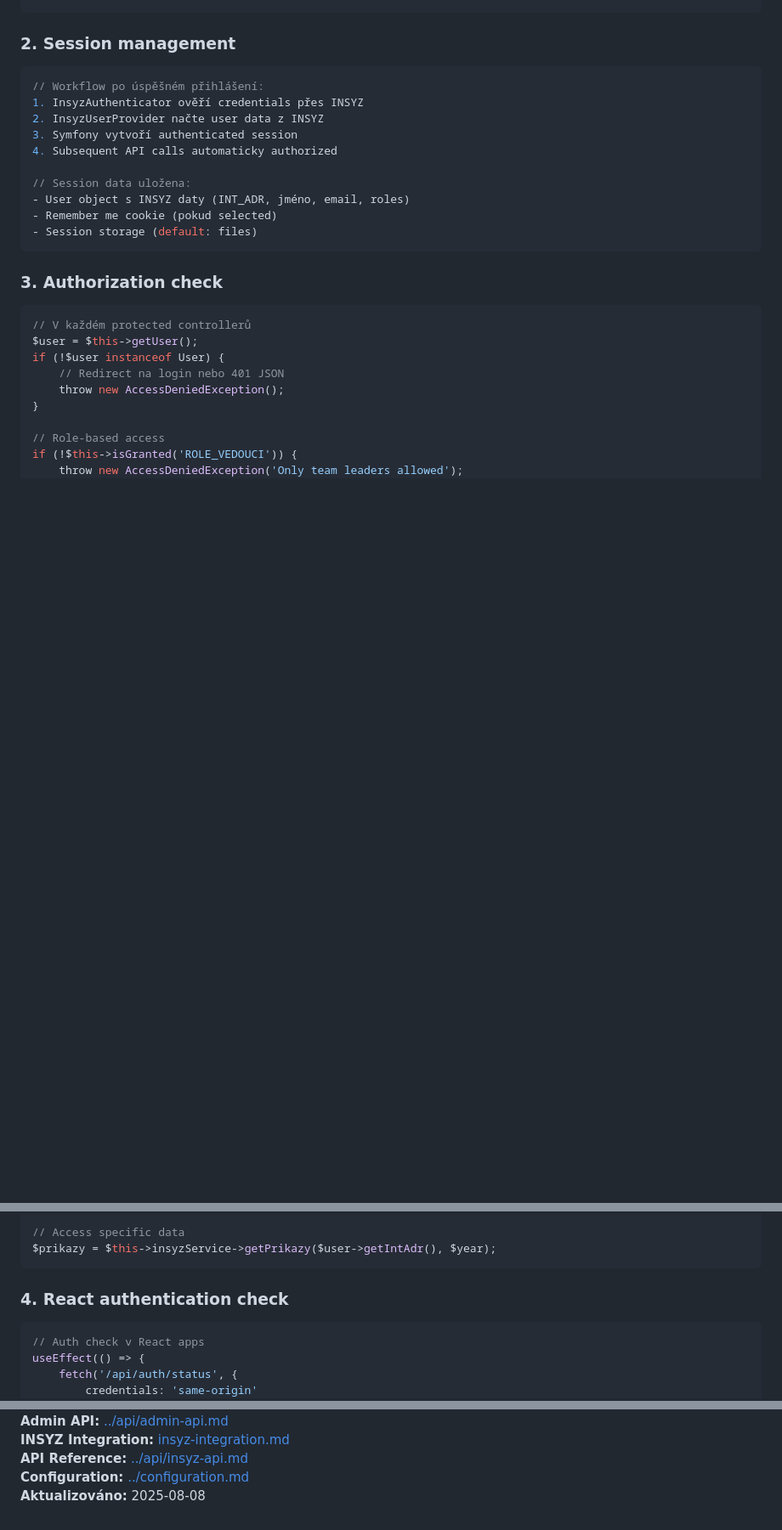
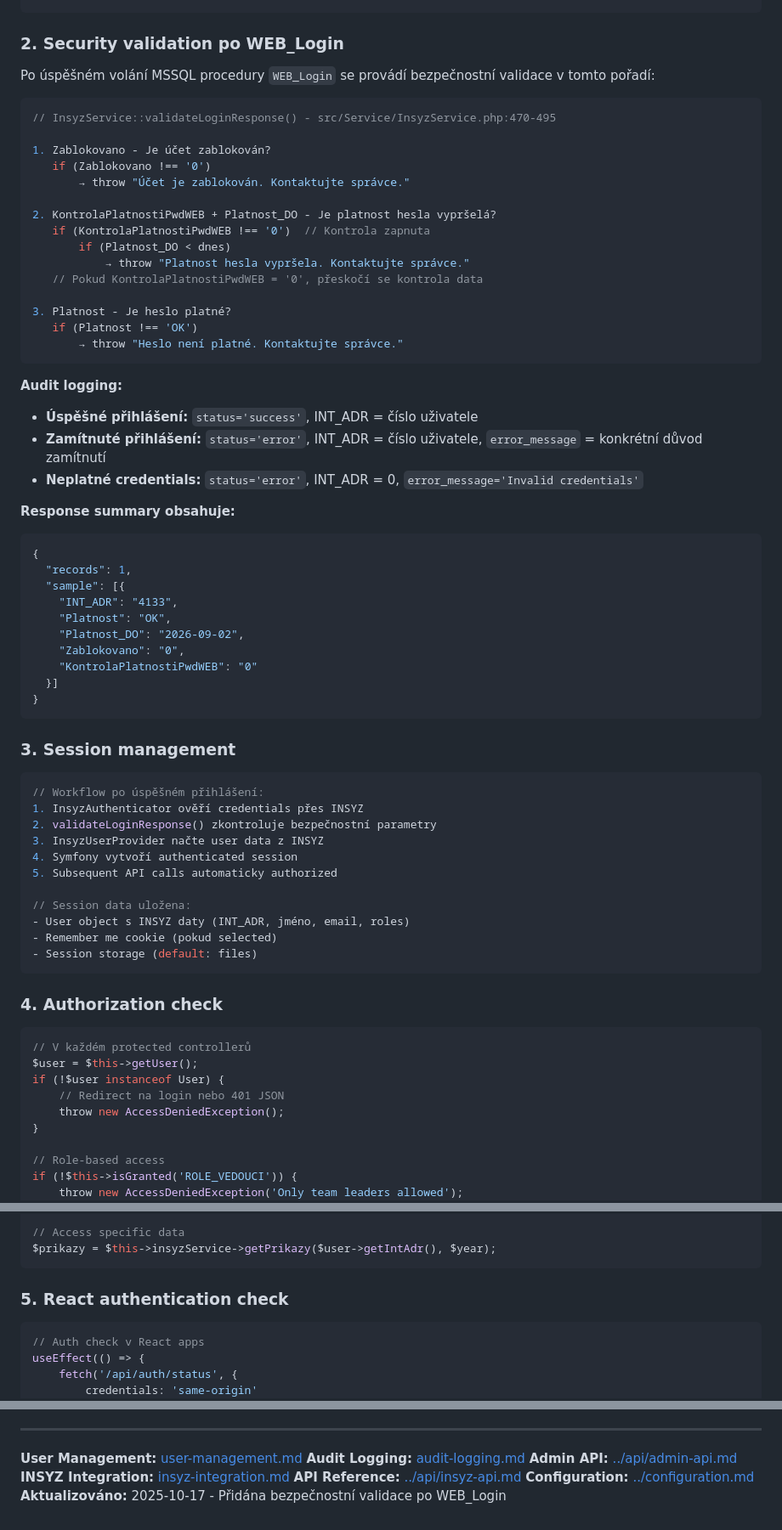
Before and after one commit to martin-svoboda/portalznackare, a Markdown page: docs/features/authentication.md, 3 parts joined by grey strips. Shown: that part at 85% size. Drawn GitHub-style; blank space fills up the shorter version.

Commit message:
Validace bezpečnostních parametrů při logování (platnost hesla, blokace...)

````diff
--- a/docs/features/authentication.md
+++ b/docs/features/authentication.md
@@ -305,14 +305,56 @@ if (result.success) {
 </form>
 ```
 
-### 2. **Session management**
+### 2. **Security validation po WEB_Login**
+
+Po úspěšném volání MSSQL procedury `WEB_Login` se provádí bezpečnostní validace v tomto pořadí:
+
+```php
+// InsyzService::validateLoginResponse() - src/Service/InsyzService.php:470-495
+
+1. Zablokovano - Je účet zablokován?
+   if (Zablokovano !== '0')
+       → throw "Účet je zablokován. Kontaktujte správce."
+
+2. KontrolaPlatnostiPwdWEB + Platnost_DO - Je platnost hesla vypršelá?
+   if (KontrolaPlatnostiPwdWEB !== '0')  // Kontrola zapnuta
+       if (Platnost_DO < dnes)
+           → throw "Platnost hesla vypršela. Kontaktujte správce."
+   // Pokud KontrolaPlatnostiPwdWEB = '0', přeskočí se kontrola data
+
+3. Platnost - Je heslo platné?
+   if (Platnost !== 'OK')
+       → throw "Heslo není platné. Kontaktujte správce."
+```
+
+**Audit logging:**
+- **Úspěšné přihlášení:** `status='success'`, INT_ADR = číslo uživatele
+- **Zamítnuté přihlášení:** `status='error'`, INT_ADR = číslo uživatele, `error_message` = konkrétní důvod zamítnutí
+- **Neplatné credentials:** `status='error'`, INT_ADR = 0, `error_message='Invalid credentials'`
+
+**Response summary obsahuje:**
+```json
+{
+  "records": 1,
+  "sample": [{
+    "INT_ADR": "4133",
+    "Platnost": "OK",
+    "Platnost_DO": "2026-09-02",
+    "Zablokovano": "0",
+    "KontrolaPlatnostiPwdWEB": "0"
+  }]
+}
+```
+
+### 3. **Session management**
 
 ```php
 // Workflow po úspěšném přihlášení:
 1. InsyzAuthenticator ověří credentials přes INSYZ
-2. InsyzUserProvider načte user data z INSYZ
-3. Symfony vytvoří authenticated session
-4. Subsequent API calls automaticky authorized
+2. validateLoginResponse() zkontroluje bezpečnostní parametry
+3. InsyzUserProvider načte user data z INSYZ
+4. Symfony vytvoří authenticated session
+5. Subsequent API calls automaticky authorized
 
 // Session data uložena:
 - User object s INSYZ daty (INT_ADR, jméno, email, roles)
@@ -320,7 +362,7 @@ if (result.success) {
 - Session storage (default: files)
 ```
 
-### 3. **Authorization check**
+### 4. **Authorization check**
 
 ```php
 // V každém protected controllerů
@@ -339,7 +381,7 @@ if (!$this->isGranted('ROLE_VEDOUCI')) {
 $prikazy = $this->insyzService->getPrikazy($user->getIntAdr(), $year);
 ```
 
-### 4. **React authentication check**
+### 5. **React authentication check**
 
 ```javascript
 // Auth check v React apps
@@ -460,4 +502,4 @@ INSYZ_DB_PASS=complex_secure_password
 **INSYZ Integration:** [insyz-integration.md](insyz-integration.md)
 **API Reference:** [../api/insyz-api.md](../api/insyz-api.md)
 **Configuration:** [../configuration.md](../configuration.md)
-**Aktualizováno:** 2025-08-08
+**Aktualizováno:** 2025-10-17 - Přidána bezpečnostní validace po WEB_Login
````
